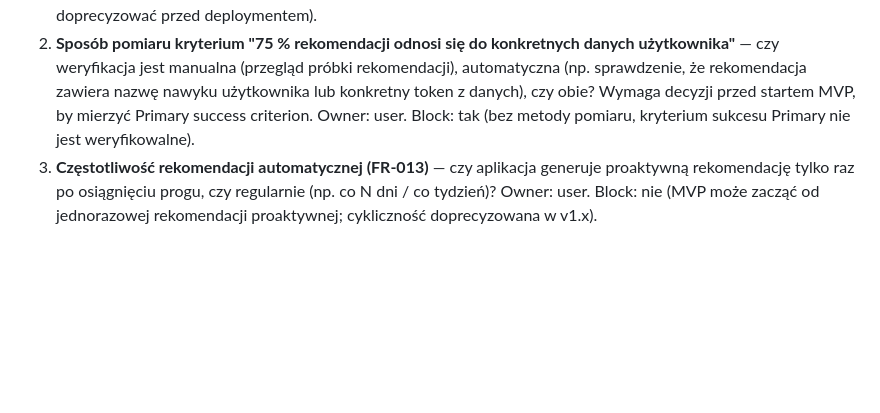
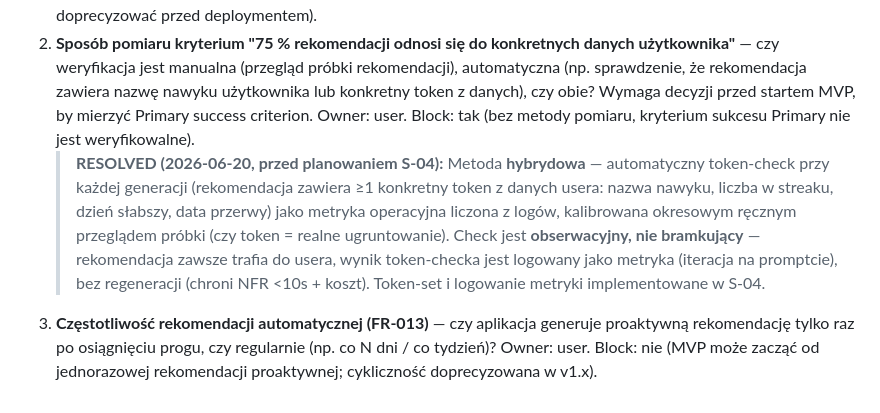
Before and after one commit to szvlc/habit-coach-ai, a Markdown page: context/foundation/prd.md, the part around the change. Rendered like a GitHub page; blank space fills up the shorter version.

Commit message:
docs(prd): resolve Q2 — hybrid data-specificity measurement (auto token-check + manual spot-check, observability-only)
Co-Authored-By: Claude Opus 4.8 (1M context) <noreply@anthropic.com>

```diff
--- a/context/foundation/prd.md
+++ b/context/foundation/prd.md
@@ -130,4 +130,5 @@ Niezalogowany odwiedzający strony aplikacji widzi ekran rejestracji / logowania
 
 1. **Próg danych dla automatycznej rekomendacji (FR-013)** — wstępnie ≈ 7 dni logowań dla co najmniej jednego nawyku, ale precyzyjna definicja (czy "co najmniej jednego" wystarczy? jaki minimum count wykonań?) wymaga doprecyzowania przed implementacją. Owner: user. Block: nie (można zacząć z prowizorycznym progiem, doprecyzować przed deploymentem).
 2. **Sposób pomiaru kryterium "75 % rekomendacji odnosi się do konkretnych danych użytkownika"** — czy weryfikacja jest manualna (przegląd próbki rekomendacji), automatyczna (np. sprawdzenie, że rekomendacja zawiera nazwę nawyku użytkownika lub konkretny token z danych), czy obie? Wymaga decyzji przed startem MVP, by mierzyć Primary success criterion. Owner: user. Block: tak (bez metody pomiaru, kryterium sukcesu Primary nie jest weryfikowalne).
+   > **RESOLVED (2026-06-20, przed planowaniem S-04):** Metoda **hybrydowa** — automatyczny token-check przy każdej generacji (rekomendacja zawiera ≥1 konkretny token z danych usera: nazwa nawyku, liczba w streaku, dzień słabszy, data przerwy) jako metryka operacyjna liczona z logów, kalibrowana okresowym ręcznym przeglądem próbki (czy token = realne ugruntowanie). Check jest **obserwacyjny, nie bramkujący** — rekomendacja zawsze trafia do usera, wynik token-checka jest logowany jako metryka (iteracja na promptcie), bez regeneracji (chroni NFR <10s + koszt). Token-set i logowanie metryki implementowane w S-04.
 3. **Częstotliwość rekomendacji automatycznej (FR-013)** — czy aplikacja generuje proaktywną rekomendację tylko raz po osiągnięciu progu, czy regularnie (np. co N dni / co tydzień)? Owner: user. Block: nie (MVP może zacząć od jednorazowej rekomendacji proaktywnej; cykliczność doprecyzowana w v1.x).
```
